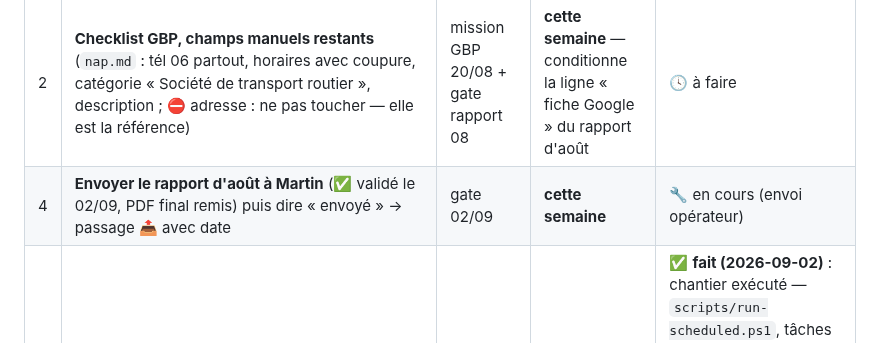
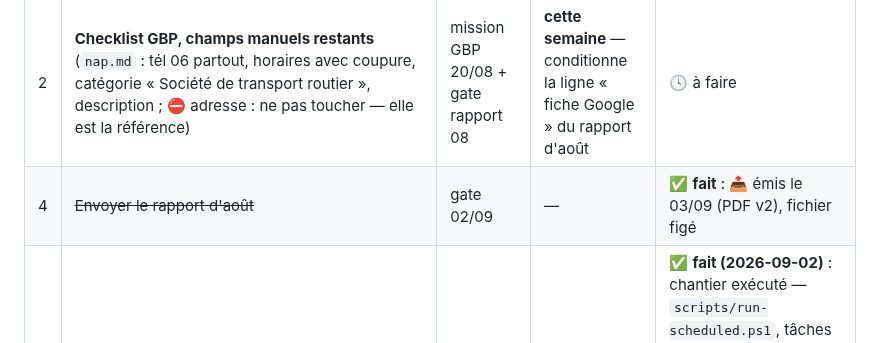
Before and after one commit to kaelix-agency/kaelix-marketing, a Markdown page: clients/transports-ansquer/todo-operateur.md, the part around the change. Rendered like a GitHub page.

Commit message:
chore(transports-ansquer): rapport 2026-08 EMIS le 03/09 (PDF v2) — fichier fige ; todo #4 fait
Co-Authored-By: Claude Fable 5 <noreply@anthropic.com>
Claude-Session: https://claude.ai/code/session_01YbpB4ZBjCX8P4BJUswThYb

```diff
--- a/clients/transports-ansquer/todo-operateur.md
+++ b/clients/transports-ansquer/todo-operateur.md
@@ -7,7 +7,7 @@
 | # | Action | Origine | Échéance | Statut |
 |---|---|---|---|---|
 | 2 | **Checklist GBP, champs manuels restants** (`nap.md` : tél 06 partout, horaires avec coupure, catégorie « Société de transport routier », description ; ⛔ adresse : ne pas toucher — elle est la référence) | mission GBP 20/08 + gate rapport 08 | **cette semaine** — conditionne la ligne « fiche Google » du rapport d'août | 🕓 à faire |
-| 4 | **Envoyer le rapport d'août à Martin** (✅ validé le 02/09, PDF final remis) puis dire « envoyé » → passage 📤 avec date | gate 02/09 | **cette semaine** | 🔧 en cours (envoi opérateur) |
+| 4 | ~~Envoyer le rapport d'août~~ | gate 02/09 | — | ✅ **fait** : 📤 émis le 03/09 (PDF v2), fichier figé |
 | 5 | ~~Planificateur Windows~~ | décision 28/08 | — | ✅ **fait (2026-09-02)** : chantier exécuté — `scripts/run-scheduled.ps1`, tâches « KAELIX - Weekly » (lundi 07:30, 1er run 07/09) et « KAELIX - Report mensuel » (le 1er, 08:00), diagnostic test 7/7 PASS. Nouveau rôle opérateur : lire l'issue GitHub → valider → fermer |
 | 6 | ~~Setup GSC directe~~ | chantier GSC 03/09 | — | ✅ **fait (2026-09-03)** : compte de service créé (gates opérateur ×3), clé sécurisée hors repo, accès « Complet », test réel OK — **la weekly du 07/09 aura des métriques GSC réelles** |
 | 8 | **Demander l'indexation des articles 2 et 3 par le bouton GSC** (inspection d'URL → « Demander l'indexation ») : `/blog/empotage-depotage-conteneur/` et `/blog/transport-dedie-messagerie-ou-coursier/` — inconnus de Google au 03/09 (J+6/J+1) et l'Indexing API refuse (403, propriété déléguée requise ; de toute façon réservée JobPosting). L'article 1 est déjà **indexé** | test GSC 03/09 | cette semaine (accélère ; sinon le sitemap soumis fera le travail) | 🕓 à faire |
```
Also changed, not shown: 2 other files.
